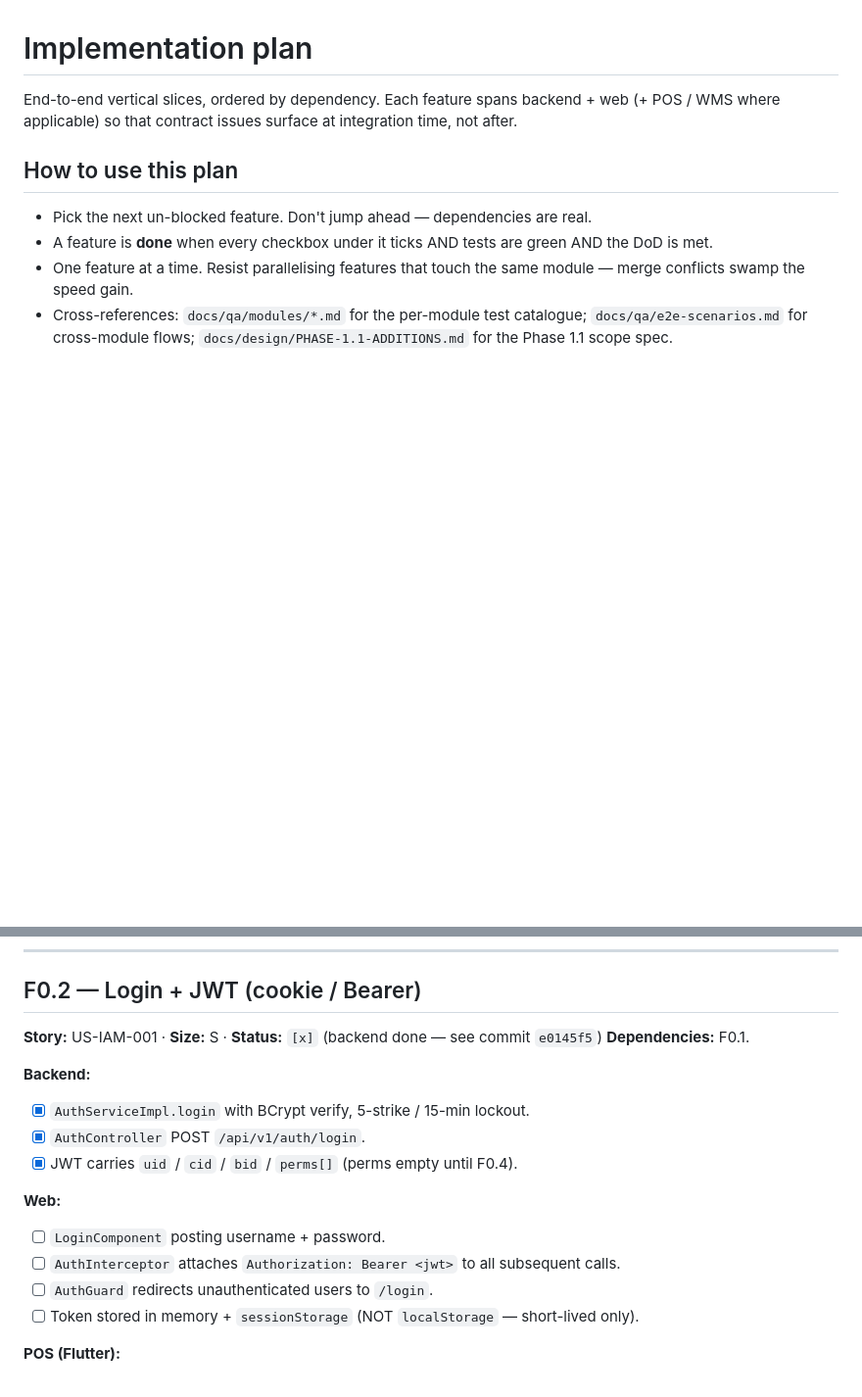
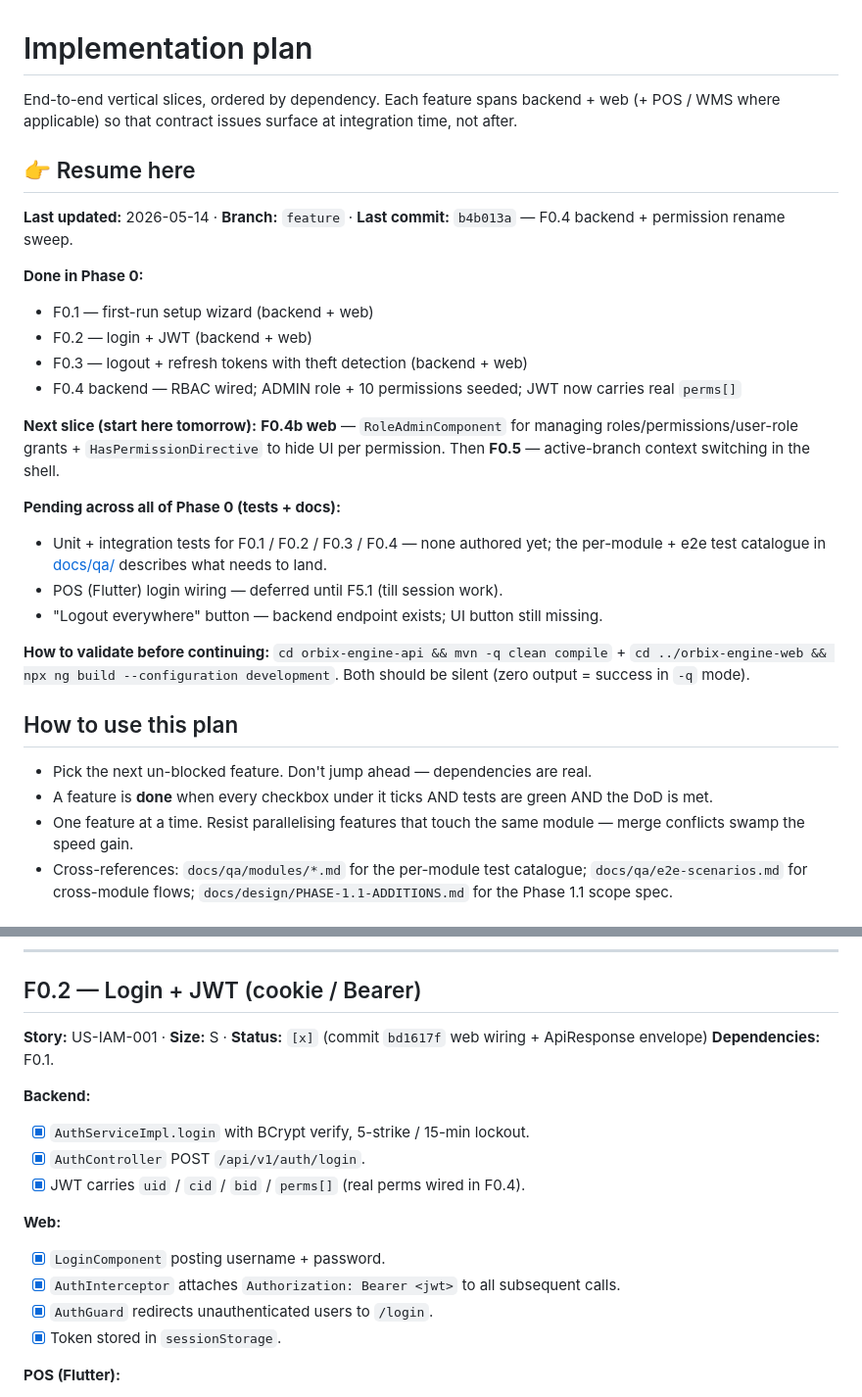
Before and after one commit to godfreydesidery/ERPCLEAN, a Markdown page: docs/implementation-plan.md, 2 parts joined by grey strips. Shown at 98% size. Rendered like a GitHub page; blank space fills up the shorter version.

```diff
--- a/docs/implementation-plan.md
+++ b/docs/implementation-plan.md
@@ -1,6 +1,27 @@
 # Implementation plan
 
 End-to-end vertical slices, ordered by dependency. Each feature spans backend + web (+ POS / WMS where applicable) so that contract issues surface at integration time, not after.
+
+## 👉 Resume here
+
+**Last updated:** 2026-05-14 · **Branch:** `feature` · **Last commit:** `b4b013a` — F0.4 backend + permission rename sweep.
+
+**Done in Phase 0:**
+- F0.1 — first-run setup wizard (backend + web)
+- F0.2 — login + JWT (backend + web)
+- F0.3 — logout + refresh tokens with theft detection (backend + web)
+- F0.4 backend — RBAC wired; ADMIN role + 10 permissions seeded; JWT now carries real `perms[]`
+
+**Next slice (start here tomorrow):** **F0.4b web** — `RoleAdminComponent` for managing roles/permissions/user-role grants + `HasPermissionDirective` to hide UI per permission. Then **F0.5** — active-branch context switching in the shell.
+
+**Pending across all of Phase 0 (tests + docs):**
+- Unit + integration tests for F0.1 / F0.2 / F0.3 / F0.4 — none authored yet; the per-module + e2e test catalogue in [docs/qa/](qa/) describes what needs to land.
+- POS (Flutter) login wiring — deferred until F5.1 (till session work).
+- "Logout everywhere" button — backend endpoint exists; UI button still missing.
+
+**How to validate before continuing:** `cd orbix-engine-api && mvn -q clean compile` + `cd ../orbix-engine-web && npx ng build --configuration development`. Both should be silent (zero output = success in `-q` mode).
+
+
 
 ## How to use this plan
 
@@ -84,19 +105,19 @@ Update the plan as you go; commit the change alongside the feature.
 
 ## F0.2 — Login + JWT (cookie / Bearer)
 
-**Story:** US-IAM-001 · **Size:** S · **Status:** `[x]` (backend done — see commit `e0145f5`)
+**Story:** US-IAM-001 · **Size:** S · **Status:** `[x]` (commit `bd1617f` web wiring + ApiResponse envelope)
 **Dependencies:** F0.1.
 
 **Backend:**
 - [x] `AuthServiceImpl.login` with BCrypt verify, 5-strike / 15-min lockout.
 - [x] `AuthController` POST `/api/v1/auth/login`.
-- [x] JWT carries `uid` / `cid` / `bid` / `perms[]` (perms empty until F0.4).
+- [x] JWT carries `uid` / `cid` / `bid` / `perms[]` (real perms wired in F0.4).
 
 **Web:**
-- [ ] `LoginComponent` posting username + password.
-- [ ] `AuthInterceptor` attaches `Authorization: Bearer <jwt>` to all subsequent calls.
-- [ ] `AuthGuard` redirects unauthenticated users to `/login`.
-- [ ] Token stored in memory + `sessionStorage` (NOT `localStorage` — short-lived only).
+- [x] `LoginComponent` posting username + password.
+- [x] `AuthInterceptor` attaches `Authorization: Bearer <jwt>` to all subsequent calls.
+- [x] `AuthGuard` redirects unauthenticated users to `/login`.
+- [x] Token stored in `sessionStorage`.
 
 **POS (Flutter):**
 - [ ] `LoginScreen` (existing stub) wires to backend.
```
Also changed, not shown: other parts of docs/implementation-plan.md (+26 -26 lines).
